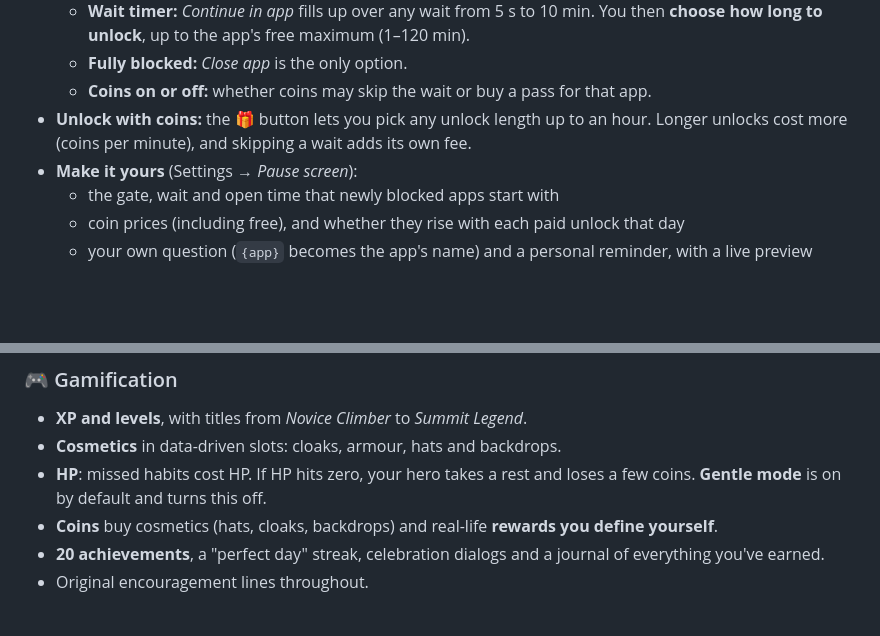
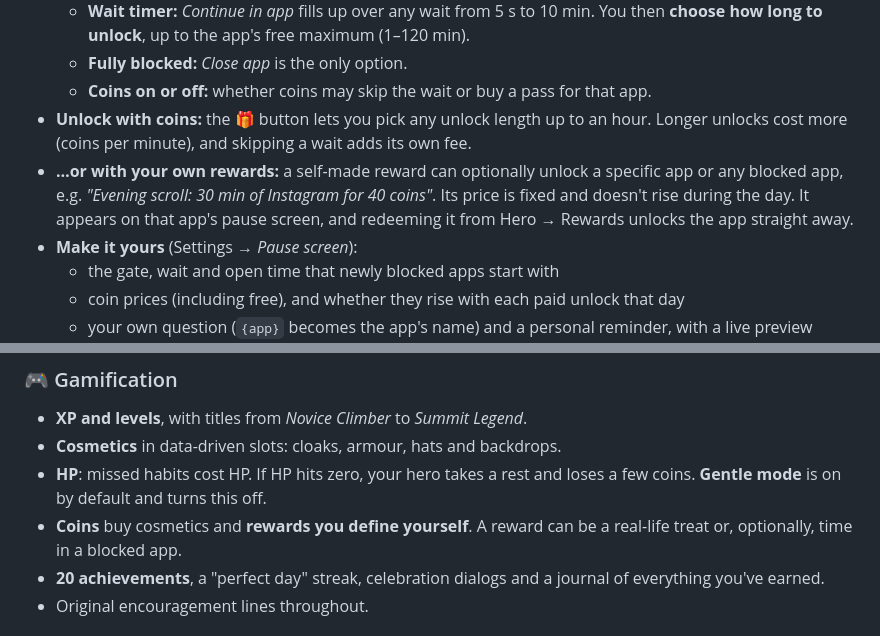
Before and after one commit to OpenFocusHQ/OpenFocus, a Markdown page: README.md, 2 parts joined by grey strips. GitHub-like rendering; blank space fills up the shorter version.

```diff
--- a/README.md
+++ b/README.md
@@ -32,6 +32,7 @@ Dark theme: [`docs/screenshots/dark/`](docs/screenshots/dark)
   - **Fully blocked:** *Close app* is the only option.
   - **Coins on or off:** whether coins may skip the wait or buy a pass for that app.
 - **Unlock with coins:** the 🎁 button lets you pick any unlock length up to an hour. Longer unlocks cost more (coins per minute), and skipping a wait adds its own fee.
+- **…or with your own rewards:** a self-made reward can optionally unlock a specific app or any blocked app, e.g. *"Evening scroll: 30 min of Instagram for 40 coins"*. Its price is fixed and doesn't rise during the day. It appears on that app's pause screen, and redeeming it from Hero → Rewards unlocks the app straight away.
 - **Make it yours** (Settings → *Pause screen*):
   - the gate, wait and open time that newly blocked apps start with
   - coin prices (including free), and whether they rise with each paid unlock that day
@@ -60,7 +61,7 @@ Dark theme: [`docs/screenshots/dark/`](docs/screenshots/dark)
 - **XP and levels**, with titles from *Novice Climber* to *Summit Legend*.
 - **Cosmetics** in data-driven slots: cloaks, armour, hats and backdrops.
 - **HP**: missed habits cost HP. If HP hits zero, your hero takes a rest and loses a few coins. **Gentle mode** is on by default and turns this off.
-- **Coins** buy cosmetics (hats, cloaks, backdrops) and real-life **rewards you define yourself**.
+- **Coins** buy cosmetics and **rewards you define yourself**. A reward can be a real-life treat or, optionally, time in a blocked app.
 - **20 achievements**, a "perfect day" streak, celebration dialogs and a journal of everything you've earned.
 - Original encouragement lines throughout.
 
```
Also changed, not shown: ARCHITECTURE.md (+1 -1 lines), docs/screenshots/block_pay.png, 12 other files.
